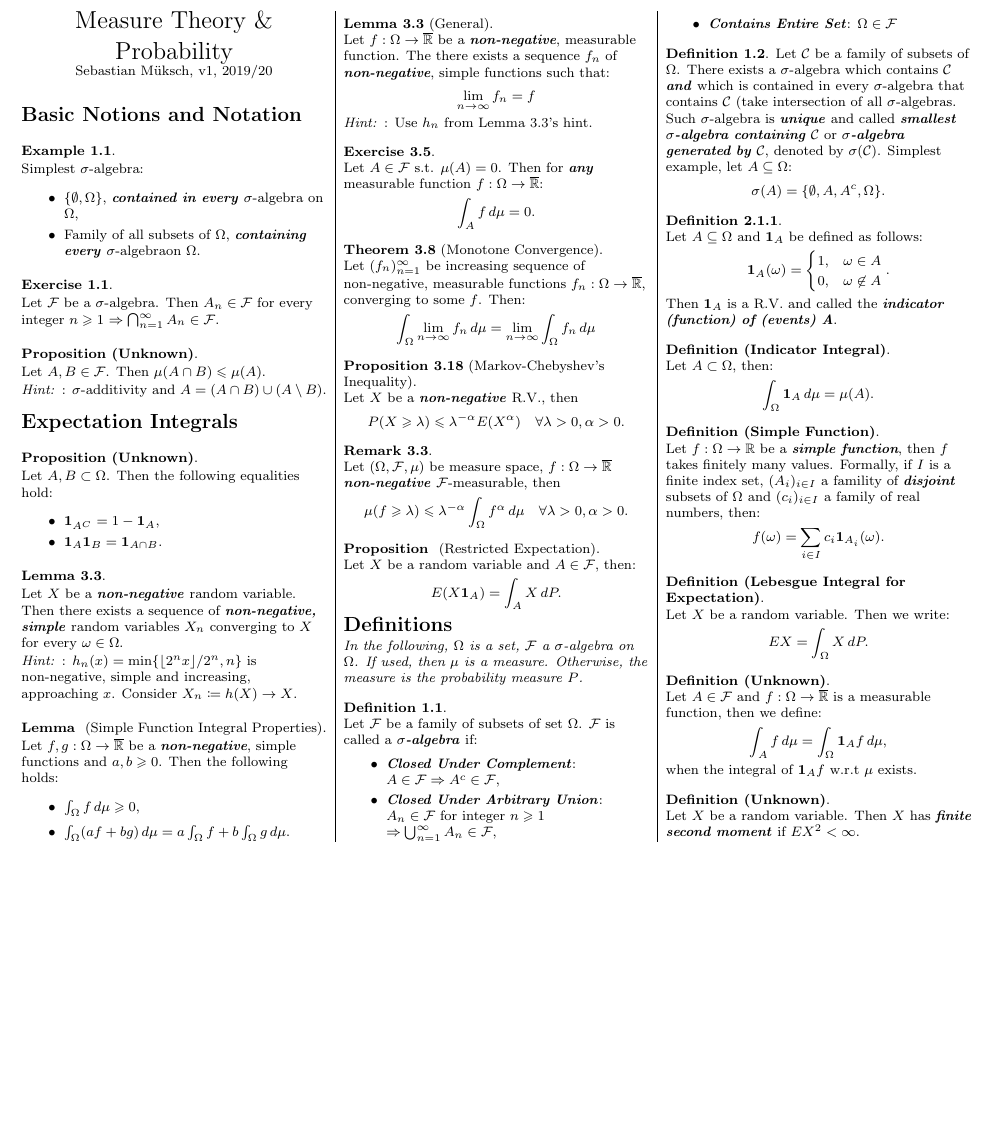
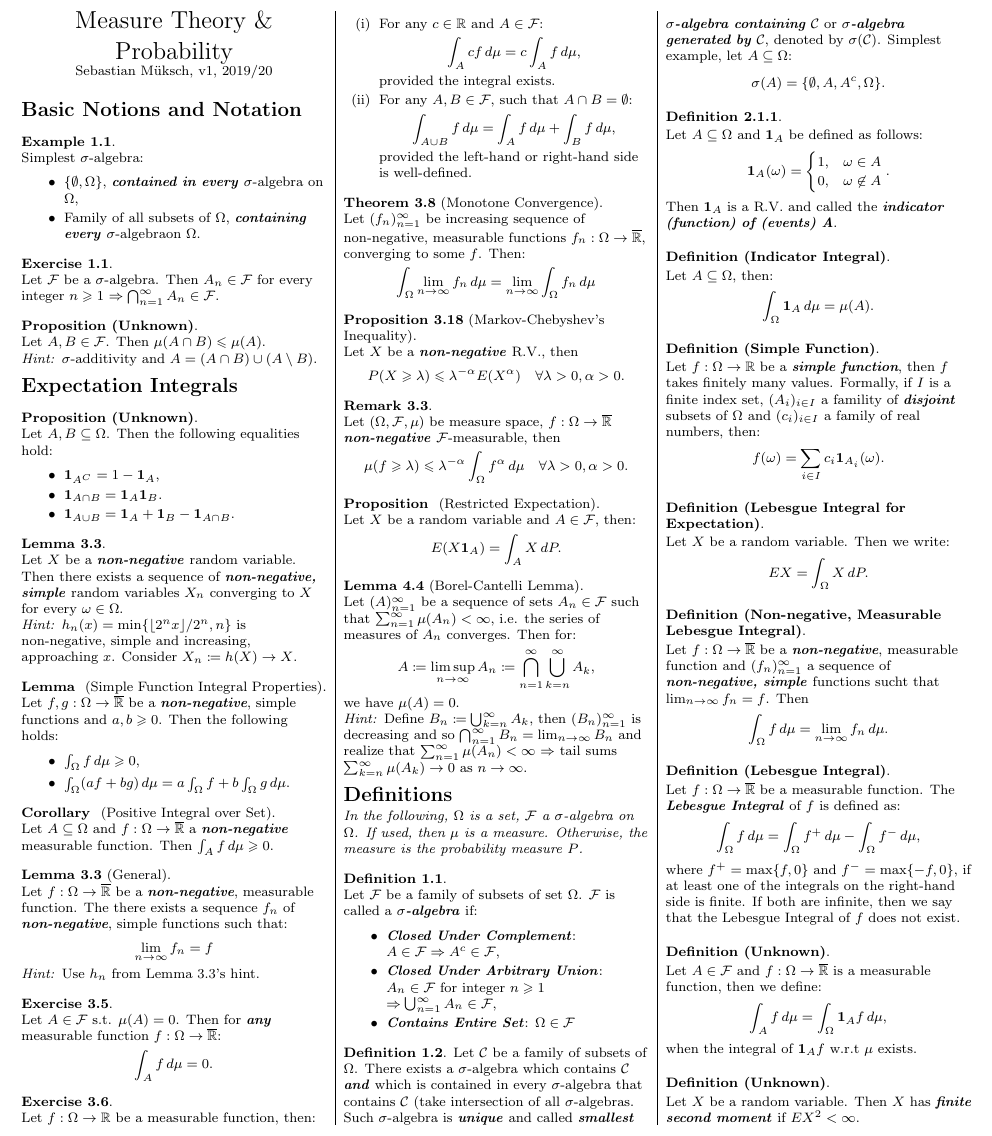
Before and after one commit to smueksch/measure-theory-overview, a LaTeX document (formula-sheet.tex): part of the page, cut so that both start at the same text, the shorter picture padded with empty space. Compiled offline with pdfLaTeX.

Commit message:
Adding more results, including Borel-Cantelli Lemma.

```diff
--- a/formula-sheet.tex
+++ b/formula-sheet.tex
@@ -344,7 +344,7 @@
 
     Let $A, B \in \CalF$. Then $\mu(A \cap B) \leq \mu(A)$.
 
-    \Hint: $\sigma$-additivity and $A = (A \cap B) \cup (A \setminus B)$.
+    \Hint $\sigma$-additivity and $A = (A \cap B) \cup (A \setminus B)$.
 
 \end{proposition}
 
@@ -356,12 +356,13 @@
 
 \begin{proposition}{(Unknown)}{}
 
-    Let $A,B \subset \Omega$. Then the following equalities hold:
+    Let $A,B \subseteq \Omega$. Then the following equalities hold:
 
         \begin{itemize}
             \setlength{\parskip}{0em}
             \item $\Indicator{A^C} = 1 - \Indicator{A}$,
-            \item $\Indicator{A}\Indicator{B} = \Indicator{A \cap B}$.
+            \item $\Indicator{A \cap B} = \Indicator{A}\Indicator{B}$.
+            \item $\Indicator{A \cup B} = \Indicator{A} + \Indicator{B} - \Indicator{A \cap B}$.
         \end{itemize}
 
 \end{proposition}
@@ -370,7 +371,7 @@
 
     Let $X$ be a \emph{non-negative} random variable. Then there exists a sequence of \emph{non-negative, simple} random variables $X_n$ converging to $X$ for every $\omega \in \Omega$.
 
-    \Hint: $h_n(x)=\min\{\floor{2^nx}/2^n, n\}$ is non-negative, simple and increasing, approaching $x$. Consider $X_n \coloneqq h(X) \to X$.
+    \Hint $h_n(x)=\min\{\floor{2^nx}/2^n, n\}$ is non-negative, simple and increasing, approaching $x$. Consider $X_n \coloneqq h(X) \to X$.
 
 \end{lemma}
 
@@ -385,6 +386,12 @@
 
 \end{lemma}
 
+\begin{corollary}{}{Positive Integral over Set}
+
+    Let $A \subseteq \Omega$ and $f: \Omega \to \overline{\mathbb{R}}$ a \emph{non-negative} measurable function. Then $\int_A f \, d\mu \geq 0$.
+
+\end{corollary}
+
 \begin{lemma}{3.3}{General}
 
     Let $f: \Omega \to \overline{\mathbb{R}}$ be a \emph{non-negative}, measurable function. The there exists a sequence $f_n$ of \emph{non-negative}, simple functions such that:
@@ -393,7 +400,7 @@
         \lim_{n \to \infty} f_n = f
     \end{align*}
 
-    \Hint: Use $h_n$ from Lemma 3.3's hint.
+    \Hint Use $h_n$ from Lemma 3.3's hint.
 
 \end{lemma}
 
@@ -404,6 +411,30 @@
         \begin{align*}
             \int_A f \,d\mu = 0.
         \end{align*}
+
+\end{exercise}
+
+\begin{exercise}{3.6}{}
+
+    Let $f: \Omega \to \mathbb{R}$ be a measurable function, then:
+
+        \begin{enumerate}[(i)]
+            \setlength{\parskip}{0em}
+            \item For any $c \in \mathbb{R}$ and $A \in \CalF$:
+
+                \begin{align*}
+                    \int_A cf \, d\mu = c \int_A f \, d\mu,
+                \end{align*}
+
+            provided the integral exists.
+            \item For any $A, B \in \CalF$, such that $A \cap B = \emptyset$:
+
+                \begin{align*}
+                    \int_{A \cup B} f \,d\mu = \int_{A} f \,d\mu + \int_{B} f \,d\mu,
+                \end{align*}
+
+            provided the left-hand or right-hand side is well-defined.
+        \end{enumerate}
 
 \end{exercise}
 
@@ -446,6 +477,20 @@
         \end{align*}
 
 \end{proposition}
+
+\begin{lemma}{4.4}{Borel-Cantelli Lemma}
+
+    Let $(A)_{n=1}^{\infty}$ be a sequence of sets $A_n \in \CalF$ such that $\sum_{n=1}^{\infty} \mu(A_n) < \infty$, i.e. the series of measures of $A_n$ converges. Then for:
+
+        \begin{align*}
+            A \coloneqq \limsup_{n \to \infty} A_n \coloneqq \bigcap_{n=1}^{\infty} \bigcup_{k=n}^{\infty} A_k,
+        \end{align*}
+
+    we have $\mu(A) = 0$.
+
+    \Hint Define $B_n \coloneqq \bigcup_{k=n}^{\infty} A_k$, then $(B_n)_{n=1}^\infty$ is decreasing and so $\bigcap_{n=1}^{\infty} B_n = \lim_{n \to \infty} B_n$ and realize that $\sum_{n=1}^{\infty} \mu(A_n) < \infty$ $\Rightarrow$ tail sums $\sum_{k=n}^{\infty} \mu(A_k) \to 0$ as $n \to \infty$.
+
+\end{lemma}
 
 %%%%%%%%%%%%%%%
 % Definitions %
@@ -494,7 +539,7 @@
 
 \begin{definition}{(Indicator Integral)}
 
-    Let $A \subset \Omega$, then:
+    Let $A \subseteq \Omega$, then:
 
         \begin{align*}
             \int_{\Omega} \Indicator{A} \,d\mu = \mu(A).
@@ -522,6 +567,28 @@
 
 \end{definition}
 
+\begin{definition}{(Non-negative, Measurable Lebesgue Integral)}
+
+    Let $f: \Omega \to \overline{\mathbb{R}}$ be a \emph{non-negative}, measurable function and $(f_n)_{n=1}^{\infty}$ a sequence of \emph{non-negative, simple} functions sucht that $\lim_{n \to \infty} f_n = f$. Then
+
+        \begin{align*}
+            \int_{\Omega} f \, d\mu = \lim_{n \to \infty} f_n \, d\mu.
+        \end{align*}
+
+\end{definition}
+
+\begin{definition}{(Lebesgue Integral)}
+
+     Let $f: \Omega \to \overline{\mathbb{R}}$ be a measurable function. The \emph{Lebesgue Integral} of $f$ is defined as:
+
+        \begin{align*}
+            \int_{\Omega} f \,d\mu = \int_{\Omega} f^+ \,d\mu - \int_{\Omega} f^- \,d\mu,
+        \end{align*}
+
+    where $f^+ = \max\{f, 0\}$ and $f^-=\max\{-f, 0\}$, if at least one of the integrals on the right-hand side is finite. If both are infinite, then we say that the Lebesgue Integral of $f$ does not exist.
+
+\end{definition}
+
 \begin{definition}{(Unknown)}
 
     Let $A \in \CalF$ and $f: \Omega \to \overline{\mathbb{R}}$ is a measurable function, then we define:
```
Also changed, not shown: formula-sheet.pdf.
